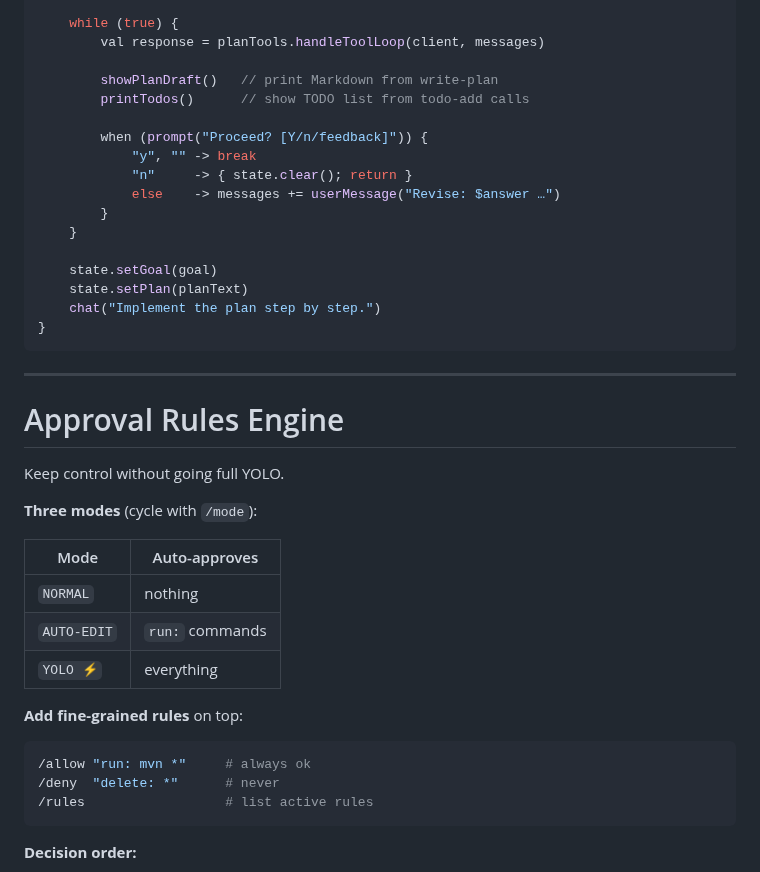
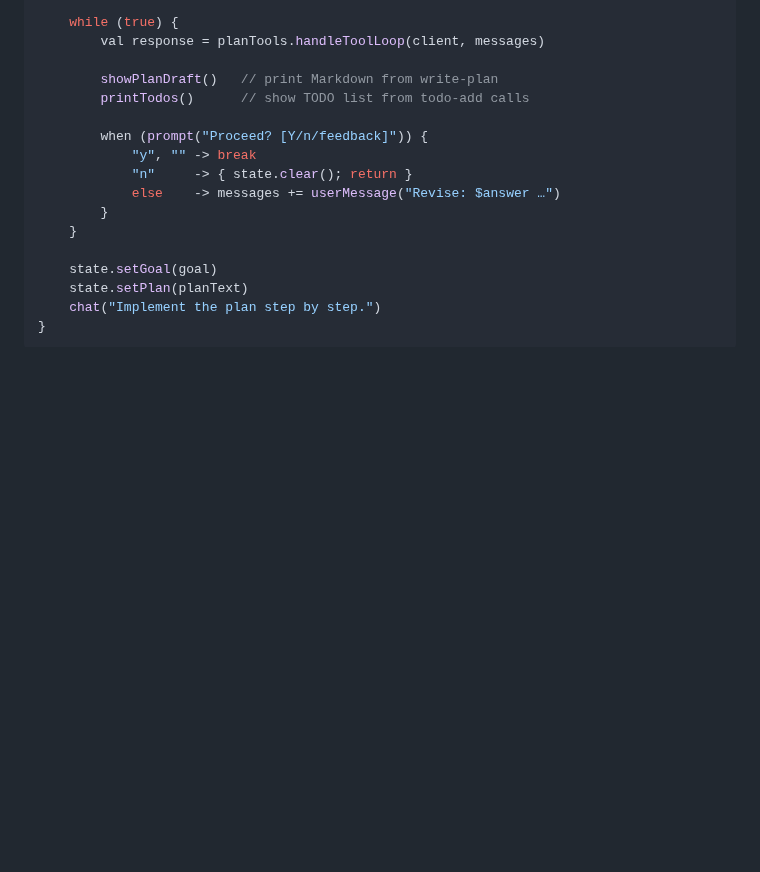
Before and after one commit to parttimenerd/tiny-llm-library-demo, a Markdown page: slides/slides.md, the part around one of its changes. Rendered like a GitHub page; blank space fills up the shorter version.

Commit message:
Slides: drop Approval Rules Engine slide

````diff
--- a/slides/slides.md
+++ b/slides/slides.md
@@ -1960,36 +1960,3 @@ fun handlePlanCommand(goal: String) {
 <!--
 **[~47:10]** "The loop is simple: run the tool loop (research → questions → write-plan), show the draft, ask the user. Feedback goes back as a message and loops. Once accepted, goal and plan are pinned into the state block — and implementation starts."
 -->
-
----
-
-# Approval Rules Engine
-
-Keep control without going full YOLO.
-
-<div class="grid grid-cols-2 gap-8 mt-4">
-
-<div>
-
-**Three modes** (cycle with `/mode`):
-
-| Mode | Auto-approves |
-|------|--------------|
-| `NORMAL` | nothing |
-| `AUTO-EDIT` | `run:` commands |
-| `YOLO ⚡` | everything |
-
-**Add fine-grained rules** on top:
-
-```bash
-/allow "run: mvn *"     # always ok
-/deny  "delete: *"      # never
-/rules                  # list active rules
-```
-
-</div>
-
-<div>
-
-**Decision order:**
-
````
Also changed, not shown: other parts of slides/slides.md (+0 -26 lines).
